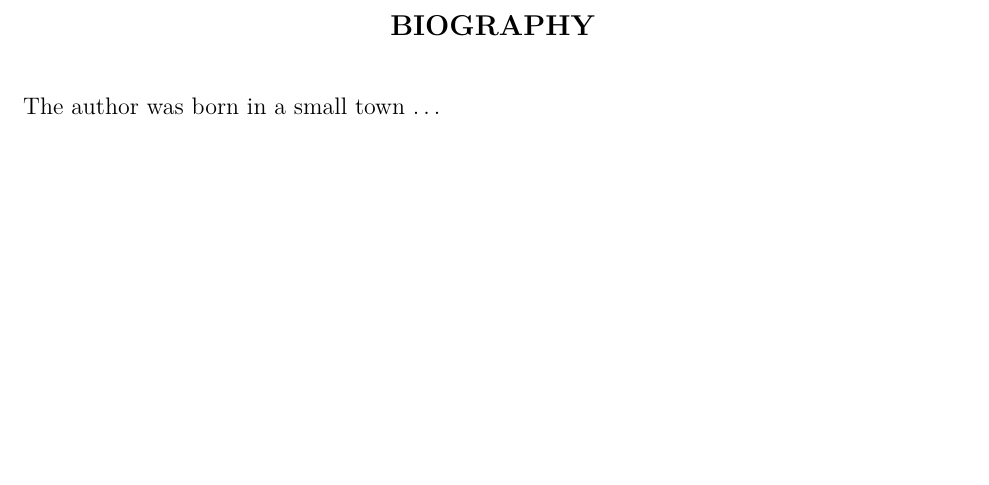
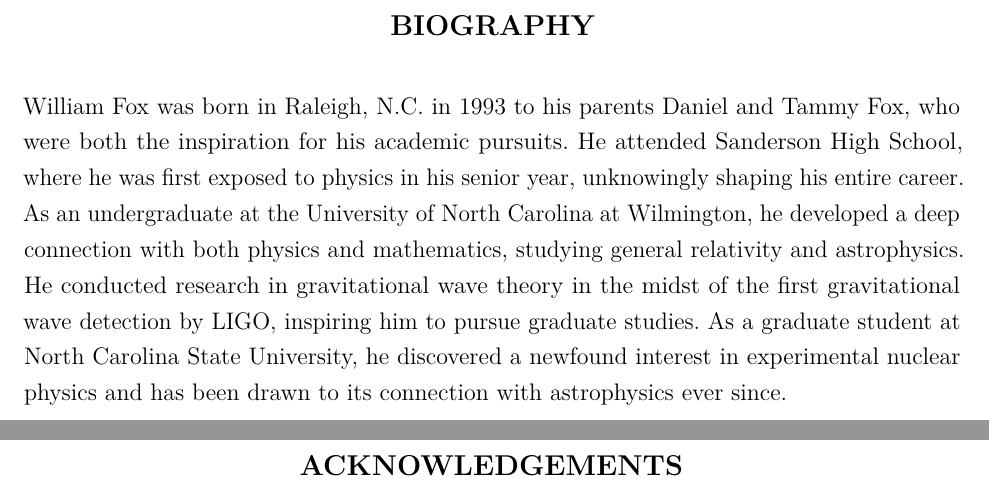
Before and after one commit to Willcarr99/PhDThesis, a LaTeX thesis (WilliamFox-dissertation.tex, which reads front.tex): part of page 4 of 182 before the commit and two parts of pages 5 and 6 of 184 after it, the two joined at a grey line, cut so that both start at the same text, the shorter picture padded with empty space. Compiled offline with pdfLaTeX.

Commit message:
Bio and Started Acknowledgments

```diff
--- a/WilliamFox-dissertation.tex
+++ b/WilliamFox-dissertation.tex
@@ -120,7 +120,7 @@
 %%
 \chair{Richard Longland}
 \memberI{Christian Iliadis}
-\memberII{Carla Frohlich}
+\memberII{Carla Fr\"{o}hlich}
 \memberIII{Matthew Green}   % unnecessary if committeesize=3
 \memberIV{John Classen}    % unnecessary if committeesize=3, 4
 
--- a/front.tex
+++ b/front.tex
@@ -30,13 +30,25 @@
 
 %% -------------------------------- Biography ------------------------------- %%
 \begin{biography}
-The author was born in a small town \ldots
+William Fox was born in Raleigh, N.C. in 1993 to his parents Daniel and Tammy Fox, who were both the inspiration for his academic pursuits. He attended Sanderson High School, where he was first exposed to physics in his senior year, unknowingly shaping his entire career. As an undergraduate at the University of North Carolina at Wilmington, he developed a deep connection with both physics and mathematics, studying general relativity and astrophysics. He conducted research in gravitational wave theory in the midst of the first gravitational wave detection by LIGO, inspiring him to pursue graduate studies. As a graduate student at North Carolina State University, he discovered a newfound interest in experimental nuclear physics and has been drawn to its connection with astrophysics ever since.
 \end{biography}
 
 %% ----------------------------- Acknowledgements --------------------------- %%
-%\begin{acknowledgements}
-%Thanks to family, advisor, committee, office friends, etc. ...
-%\end{acknowledgements}
+\begin{acknowledgements}
+% Alex
+%First, I would like thank my wonderful wife, Alex. She has been a relentless encouragement through my entire graduate studies, and I am eternally grateful for her support. Being an English Professor, she has reshaped my view of the world from a purely scientific lens to one enhanced by the art in nature. I cannot thank her enough for her countless hours listening to me incoherently ramble on about topics that I never properly introduced. Regardless, she always enthusiastically discussed them with me and helped me form coherent arguments in the end. She has been an inspiration to me through her own career, and I look forward to supporting her as she has certainly done for me.
+% Richard
+
+% Christian
+
+% Dr. Herman
+
+% TUNL Staff
+
+% Caleb, Federico, and Kiana
+
+% TUNL Nuclear Astro Group
+\end{acknowledgements}
 
 
 \thesistableofcontents
```
Also changed, not shown: front.tex (6 more changed lines), 15 other files.
